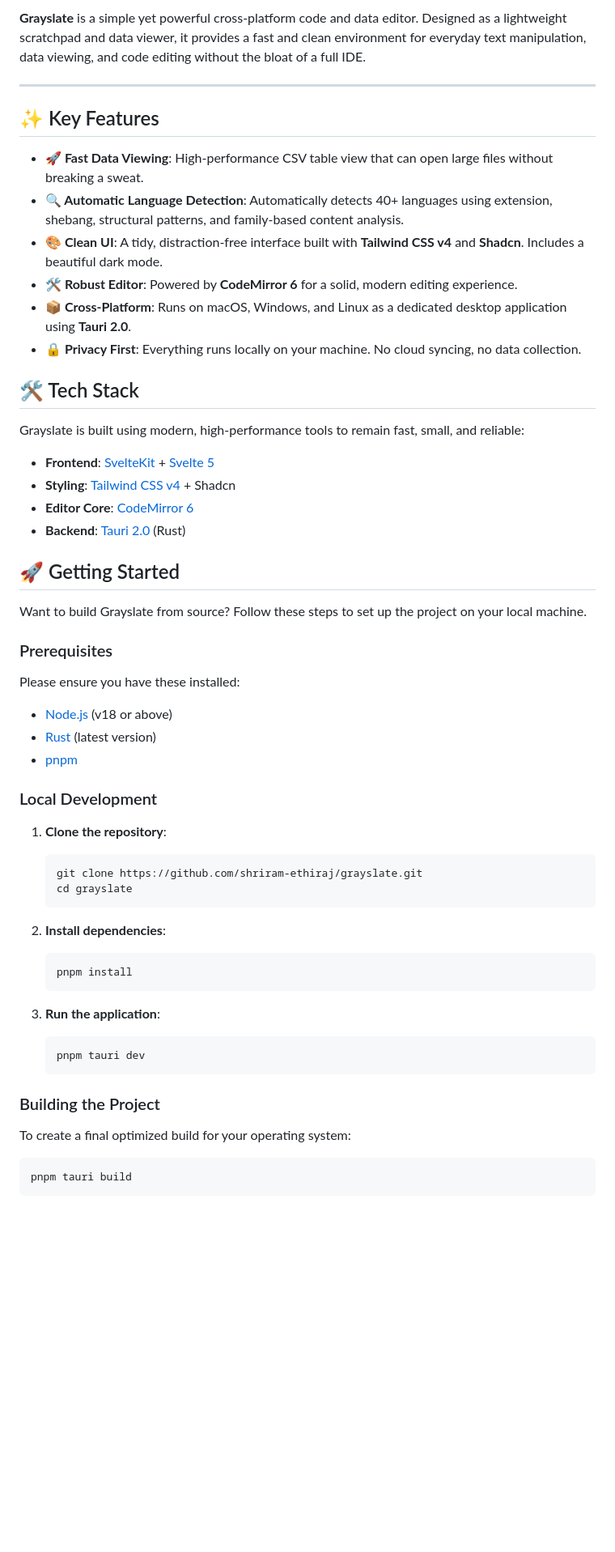
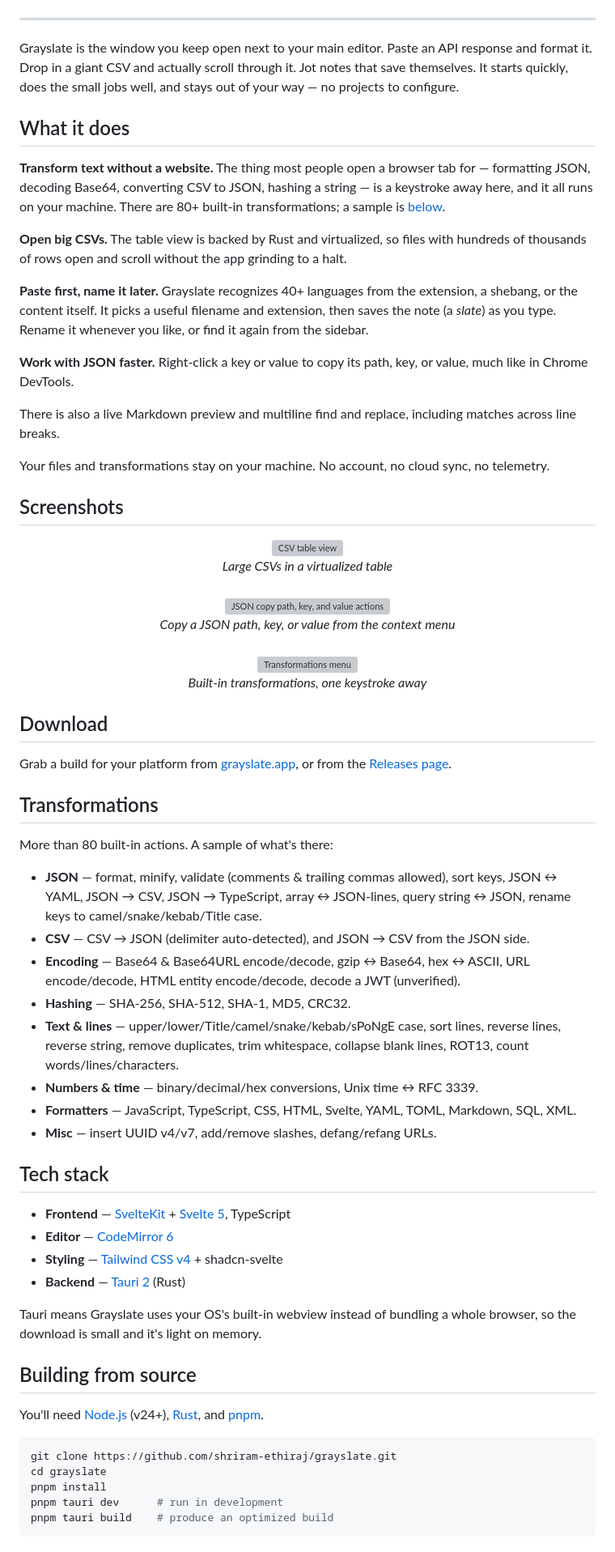
Before and after one commit to shriram-ethiraj/grayslate, a Markdown page: README.md, the part around one of its changes. Shown at 81% size. Drawn GitHub-style; blank space fills up the shorter version; grey boxes are pictures that could not be loaded.

Commit message:
feat: update README to enhance project visibility with download badges and improve feature descriptions

````diff
--- a/README.md
+++ b/README.md
@@ -17,64 +31,71 @@
 </div>
-
-**Grayslate** is a simple yet powerful cross-platform code and data editor. Designed as a lightweight scratchpad and data viewer, it provides a fast and clean environment for everyday text manipulation, data viewing, and code editing without the bloat of a full IDE.
 
 ---
 
-## ✨ Key Features
+Grayslate is the window you keep open next to your main editor. Paste an API response and format it. Drop in a giant CSV and actually scroll through it. Jot notes that save themselves. It starts quickly, does the small jobs well, and stays out of your way — no projects to configure.
 
-- **🚀 Fast Data Viewing**: High-performance CSV table view that can open large files without breaking a sweat.
-- **🔍 Automatic Language Detection**: Automatically detects 40+ languages using extension, shebang, structural patterns, and family-based content analysis.
-- **🎨 Clean UI**: A tidy, distraction-free interface built with **Tailwind CSS v4** and **Shadcn**. Includes a beautiful dark mode.
-- **🛠️ Robust Editor**: Powered by **CodeMirror 6** for a solid, modern editing experience.
-- **📦 Cross-Platform**: Runs on macOS, Windows, and Linux as a dedicated desktop application using **Tauri 2.0**.
-- **🔒 Privacy First**: Everything runs locally on your machine. No cloud syncing, no data collection.
+## What it does
 
-## 🛠️ Tech Stack
+**Transform text without a website.** The thing most people open a browser tab for — formatting JSON, decoding Base64, converting CSV to JSON, hashing a string — is a keystroke away here, and it all runs on your machine. There are 80+ built-in transformations; a sample is [below](#transformations).
 
-Grayslate is built using modern, high-performance tools to remain fast, small, and reliable:
+**Open big CSVs.** The table view is backed by Rust and virtualized, so files with hundreds of thousands of rows open and scroll without the app grinding to a halt.
 
-- **Frontend**: [SvelteKit](https://kit.svelte.dev/) + [Svelte 5](https://svelte.dev/)
-- **Styling**: [Tailwind CSS v4](https://tailwindcss.com/) + Shadcn
-- **Editor Core**: [CodeMirror 6](https://codemirror.net/)
-- **Backend**: [Tauri 2.0](https://tauri.app/) (Rust)
+**Paste first, name it later.** Grayslate recognizes 40+ languages from the extension, a shebang, or the content itself. It picks a useful filename and extension, then saves the note (a *slate*) as you type. Rename it whenever you like, or find it again from the sidebar.
 
-## 🚀 Getting Started
+**Work with JSON faster.** Right-click a key or value to copy its path, key, or value, much like in Chrome DevTools.
 
-Want to build Grayslate from source? Follow these steps to set up the project on your local machine.
+There is also a live Markdown preview and multiline find and replace, including matches across line breaks.
 
-### Prerequisites
+Your files and transformations stay on your machine. No account, no cloud sync, no telemetry.
 
-Please ensure you have these installed:
+## Screenshots
 
-- [Node.js](https://nodejs.org/) (v18 or above)
-- [Rust](https://www.rust-lang.org/) (latest version)
-- [pnpm](https://pnpm.io/)
+<div align="center">
+  <img src="docs/csv.png" alt="CSV table view" width="760" />
+  <br /><em>Large CSVs in a virtualized table</em>
+  <br /><br />
+  <img src="docs/json-copy.png" alt="JSON copy path, key, and value actions" width="760" />
+  <br /><em>Copy a JSON path, key, or value from the context menu</em>
+  <br /><br />
+  <img src="docs/transforms.png" alt="Transformations menu" width="760" />
+  <br /><em>Built-in transformations, one keystroke away</em>
+</div>
 
-### Local Development
+## Download
 
-1. **Clone the repository**:
+Grab a build for your platform from [grayslate.app](https://grayslate.app), or from the [Releases page](https://github.com/shriram-ethiraj/grayslate/releases).
 
-   ```bash
-   git clone https://github.com/shriram-ethiraj/grayslate.git
-   cd grayslate
-   ```
+## Transformations
 
-2. **Install dependencies**:
+More than 80 built-in actions. A sample of what's there:
 
-   ```bash
-   pnpm install
-   ```
+- **JSON** — format, minify, validate (comments & trailing commas allowed), sort keys, JSON ↔ YAML, JSON → CSV, JSON → TypeScript, array ↔ JSON-lines, query string ↔ JSON, rename keys to camel/snake/kebab/Title case.
+- **CSV** — CSV → JSON (delimiter auto-detected), and JSON → CSV from the JSON side.
+- **Encoding** — Base64 & Base64URL encode/decode, gzip ↔ Base64, hex ↔ ASCII, URL encode/decode, HTML entity encode/decode, decode a JWT (unverified).
+- **Hashing** — SHA-256, SHA-512, SHA-1, MD5, CRC32.
+- **Text & lines** — upper/lower/Title/camel/snake/kebab/sPoNgE case, sort lines, reverse lines, reverse string, remove duplicates, trim whitespace, collapse blank lines, ROT13, count words/lines/characters.
+- **Numbers & time** — binary/decimal/hex conversions, Unix time ↔ RFC 3339.
+- **Formatters** — JavaScript, TypeScript, CSS, HTML, Svelte, YAML, TOML, Markdown, SQL, XML.
+- **Misc** — insert UUID v4/v7, add/remove slashes, defang/refang URLs.
 
-3. **Run the application**:
-   ```bash
-   pnpm tauri dev
-   ```
+## Tech stack
 
-### Building the Project
+- **Frontend** — [SvelteKit](https://kit.svelte.dev/) + [Svelte 5](https://svelte.dev/), TypeScript
+- **Editor** — [CodeMirror 6](https://codemirror.net/)
+- **Styling** — [Tailwind CSS v4](https://tailwindcss.com/) + shadcn-svelte
+- **Backend** — [Tauri 2](https://tauri.app/) (Rust)
 
-To create a final optimized build for your operating system:
+Tauri means Grayslate uses your OS's built-in webview instead of bundling a whole browser, so the download is small and it's light on memory.
+
+## Building from source
+
+You'll need [Node.js](https://nodejs.org/) (v24+), [Rust](https://www.rust-lang.org/), and [pnpm](https://pnpm.io/).
 
 ```bash
-pnpm tauri build
+git clone https://github.com/shriram-ethiraj/grayslate.git
+cd grayslate
+pnpm install
+pnpm tauri dev      # run in development
+pnpm tauri build    # produce an optimized build
 ```
 
````
Also changed, not shown: other parts of README.md (+33 -23 lines).
